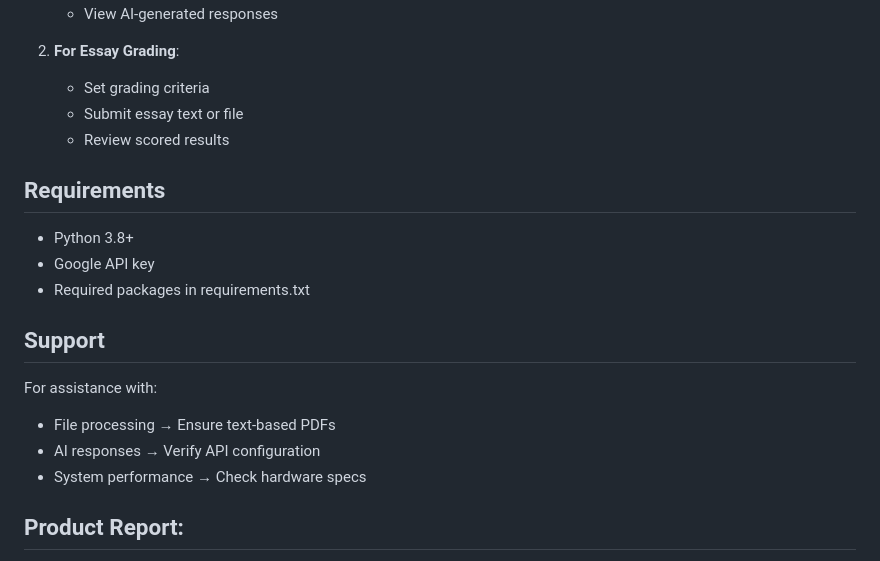
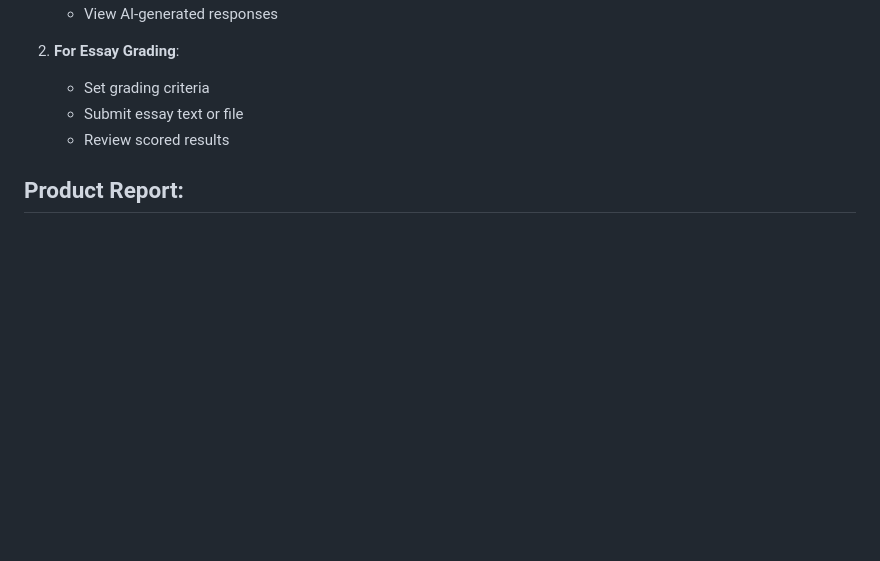
Before and after one commit to AkhilSareshwala/ChatScholar---AI-Learning-Assistant, a Markdown page: README.md, the part around the change printed below. GitHub-like rendering; blank space fills up the shorter version.

```diff
--- a/README.md
+++ b/README.md
@@ -89,16 +90,6 @@ Receive detailed feedback
    - Submit essay text or file
    - Review scored results
 
-## Requirements
-- Python 3.8+
-- Google API key
-- Required packages in requirements.txt
-
-## Support
-For assistance with:
-- File processing → Ensure text-based PDFs
-- AI responses → Verify API configuration
-- System performance → Check hardware specs
 
 ## Product Report:
 Chat Scholar represents a significant step towards leveraging AI to create a more engaging and effective learning experience for students, empowering them to excel in their academic pursuits.
```
Also changed, not shown: other parts of README.md (+1 -0 lines).
